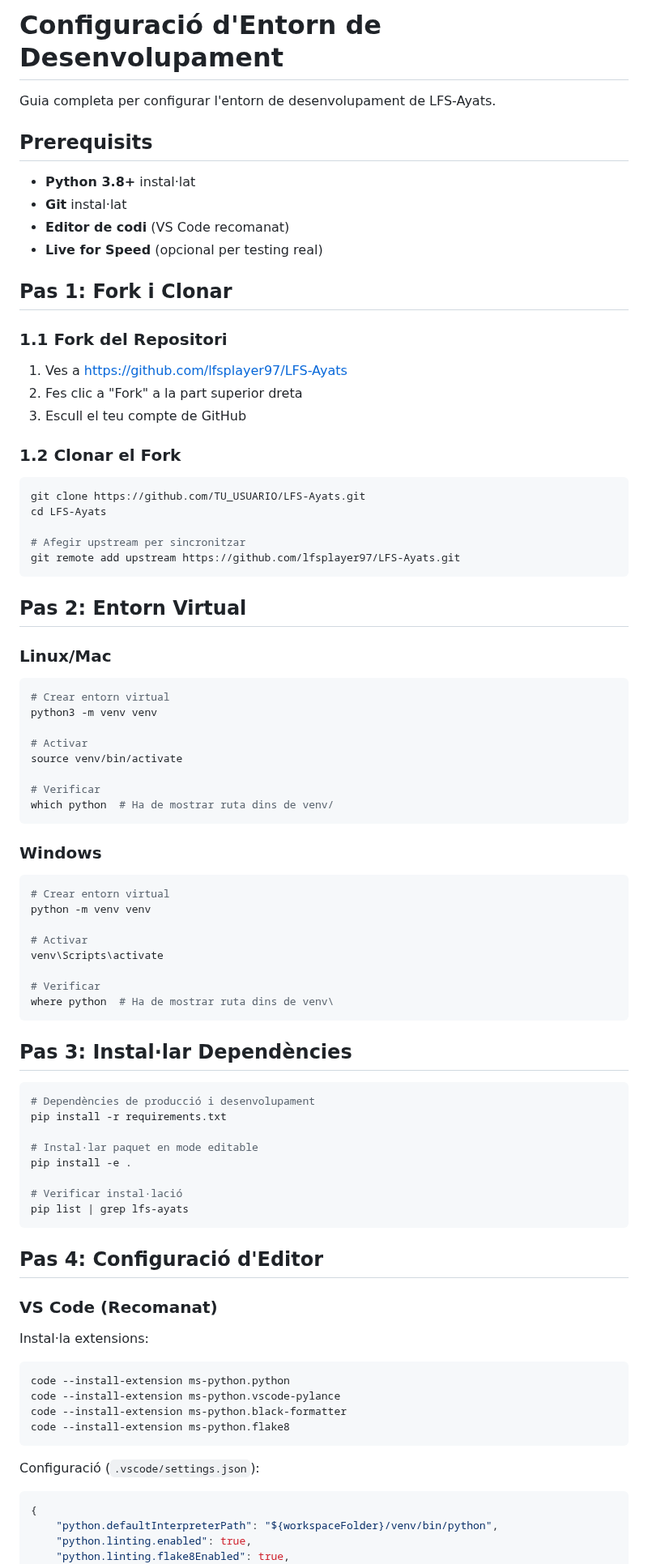
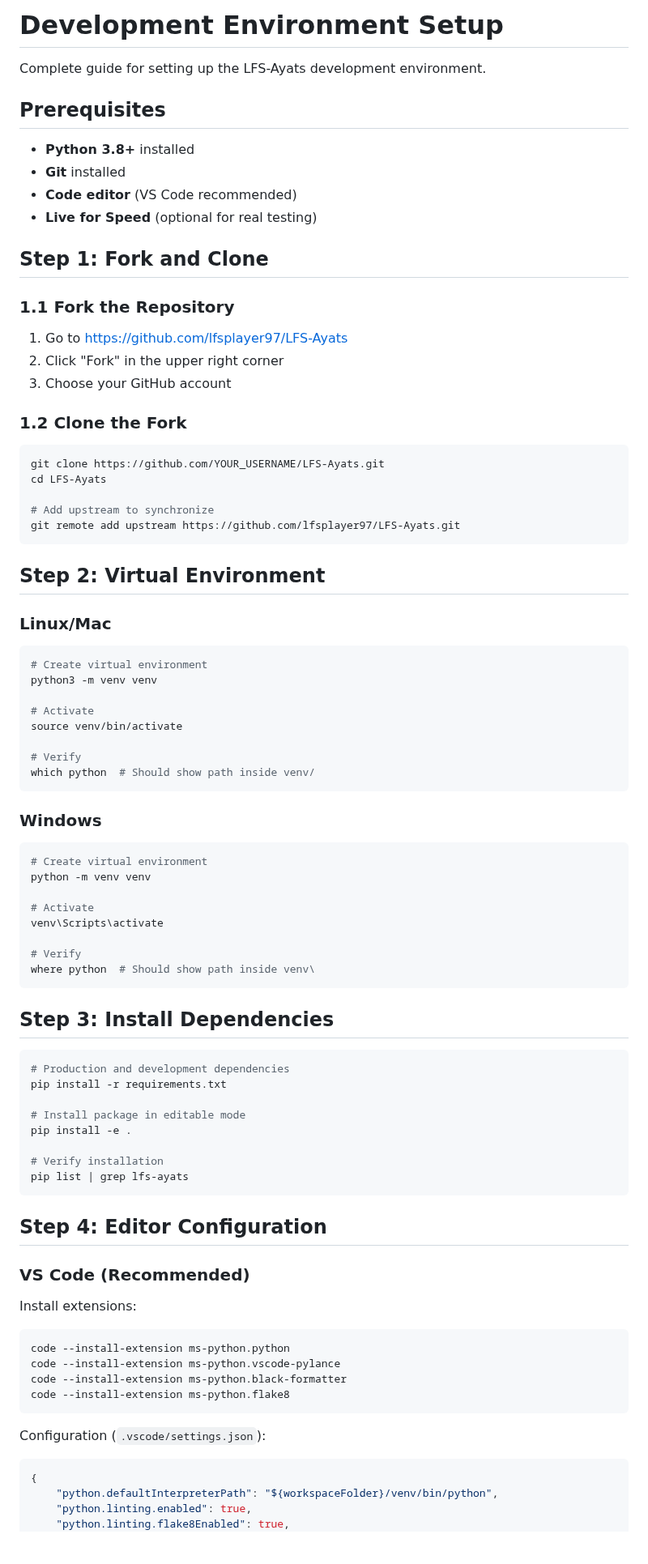
Before and after one commit to lfsplayer97/LFS-Ayats, a Markdown page: docs/contributing/development-setup.md, the part around one of its changes. Shown at 81% size. Drawn GitHub-style; blank space fills up the shorter version.

Commit message:
Translate development-setup.md from Catalan to English
Co-authored-by: lfsplayer97 <238756854+lfsplayer97@users.noreply.github.com>

````diff
--- a/docs/contributing/development-setup.md
+++ b/docs/contributing/development-setup.md
@@ -1,78 +1,78 @@
-# Configuració d'Entorn de Desenvolupament
+# Development Environment Setup
 
-Guia completa per configurar l'entorn de desenvolupament de LFS-Ayats.
+Complete guide for setting up the LFS-Ayats development environment.
 
-## Prerequisits
+## Prerequisites
 
-- **Python 3.8+** instal·lat
-- **Git** instal·lat
-- **Editor de codi** (VS Code recomanat)
-- **Live for Speed** (opcional per testing real)
+- **Python 3.8+** installed
+- **Git** installed
+- **Code editor** (VS Code recommended)
+- **Live for Speed** (optional for real testing)
 
-## Pas 1: Fork i Clonar
+## Step 1: Fork and Clone
 
-### 1.1 Fork del Repositori
+### 1.1 Fork the Repository
 
-1. Ves a https://github.com/lfsplayer97/LFS-Ayats
-2. Fes clic a "Fork" a la part superior dreta
-3. Escull el teu compte de GitHub
+1. Go to https://github.com/lfsplayer97/LFS-Ayats
+2. Click "Fork" in the upper right corner
+3. Choose your GitHub account
 
-### 1.2 Clonar el Fork
+### 1.2 Clone the Fork
 
 ```bash
-git clone https://github.com/TU_USUARIO/LFS-Ayats.git
+git clone https://github.com/YOUR_USERNAME/LFS-Ayats.git
 cd LFS-Ayats
 
-# Afegir upstream per sincronitzar
+# Add upstream to synchronize
 git remote add upstream https://github.com/lfsplayer97/LFS-Ayats.git
 ```
 
-## Pas 2: Entorn Virtual
+## Step 2: Virtual Environment
 
 ### Linux/Mac
 
 ```bash
-# Crear entorn virtual
+# Create virtual environment
 python3 -m venv venv
 
-# Activar
+# Activate
 source venv/bin/activate
 
-# Verificar
-which python  # Ha de mostrar ruta dins de venv/
+# Verify
+which python  # Should show path inside venv/
 ```
 
 ### Windows
 
 ```powershell
-# Crear entorn virtual
+# Create virtual environment
 python -m venv venv
 
-# Activar
+# Activate
 venv\Scripts\activate
 
-# Verificar
-where python  # Ha de mostrar ruta dins de venv\
+# Verify
+where python  # Should show path inside venv\
 ```
 
-## Pas 3: Instal·lar Dependències
+## Step 3: Install Dependencies
 
 ```bash
-# Dependències de producció i desenvolupament
+# Production and development dependencies
 pip install -r requirements.txt
 
-# Instal·lar paquet en mode editable
+# Install package in editable mode
 pip install -e .
 
-# Verificar instal·lació
+# Verify installation
 pip list | grep lfs-ayats
 ```
 
-## Pas 4: Configuració d'Editor
+## Step 4: Editor Configuration
 
-### VS Code (Recomanat)
+### VS Code (Recommended)
 
-Instal·la extensions:
+Install extensions:
 ```bash
 code --install-extension ms-python.python
 code --install-extension ms-python.vscode-pylance
@@ -80,7 +80,7 @@ code --install-extension ms-python.black-formatter
 code --install-extension ms-python.flake8
 ```
 
-Configuració (`.vscode/settings.json`):
+Configuration (`.vscode/settings.json`):
 ```json
 {
     "python.defaultInterpreterPath": "${workspaceFolder}/venv/bin/python",
````
Also changed, not shown: other parts of docs/contributing/development-setup.md (+74 -74 lines).
